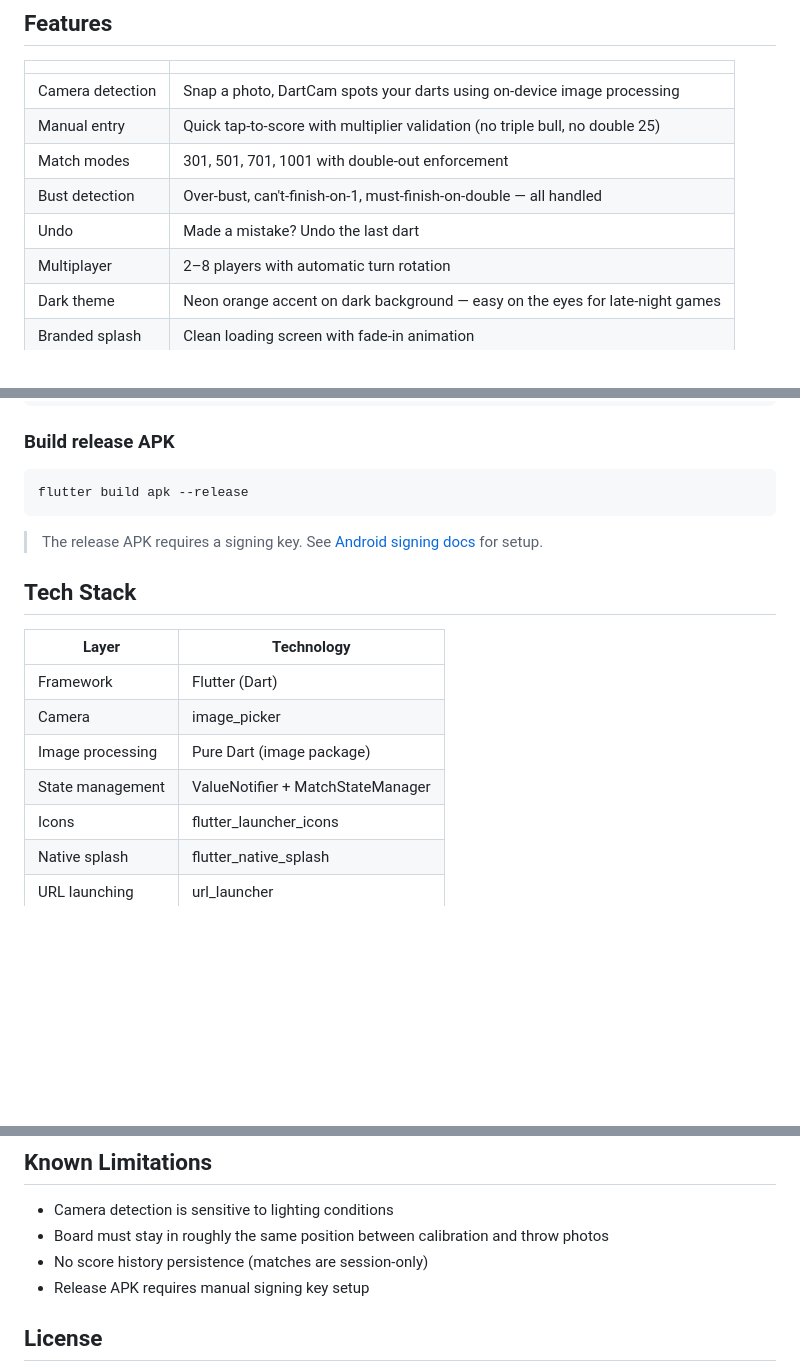
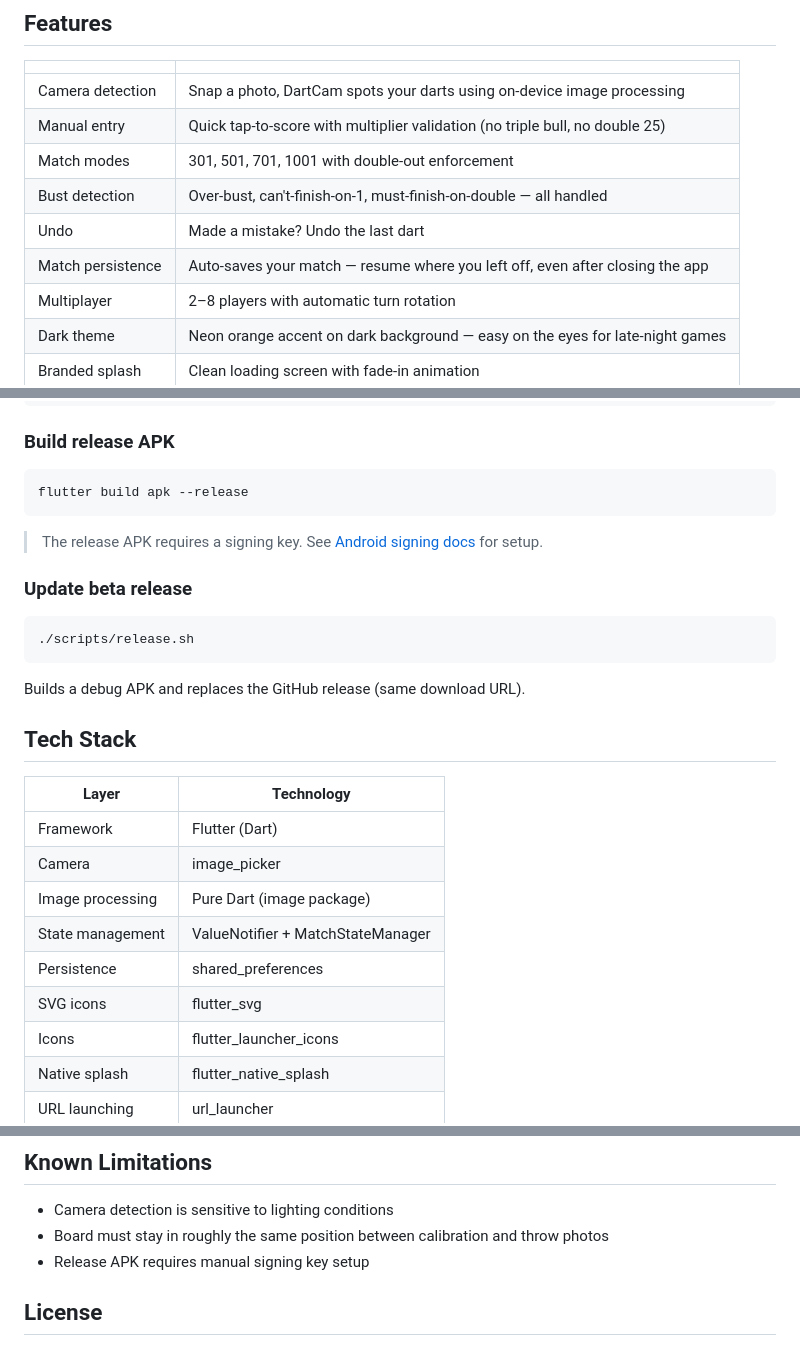
Before and after one commit to sayanmohsin/dartcam, a Markdown page: README.md, 3 parts joined by grey strips. Rendered like a GitHub page; blank space fills up the shorter version.

Commit message:
docs: update README with persistence feature, tech stack, and release script

````diff
--- a/README.md
+++ b/README.md
@@ -43,6 +43,7 @@ DartCam is a clean, no-fuss dart scoring app. No accounts, no cloud, no distract
 | Match modes | 301, 501, 701, 1001 with double-out enforcement |
 | Bust detection | Over-bust, can't-finish-on-1, must-finish-on-double — all handled |
 | Undo | Made a mistake? Undo the last dart |
+| Match persistence | Auto-saves your match — resume where you left off, even after closing the app |
 | Multiplayer | 2–8 players with automatic turn rotation |
 | Dark theme | Neon orange accent on dark background — easy on the eyes for late-night games |
 | Branded splash | Clean loading screen with fade-in animation |
@@ -100,6 +101,14 @@ flutter build apk --release
 
 > The release APK requires a signing key. See [Android signing docs](https://docs.flutter.dev/deployment/android#signing-the-app) for setup.
 
+### Update beta release
+
+```bash
+./scripts/release.sh
+```
+
+Builds a debug APK and replaces the GitHub release (same download URL).
+
 ## Tech Stack
 
 | Layer | Technology |
@@ -108,6 +117,8 @@ flutter build apk --release
 | Camera | image_picker |
 | Image processing | Pure Dart (image package) |
 | State management | ValueNotifier + MatchStateManager |
+| Persistence | shared_preferences |
+| SVG icons | flutter_svg |
 | Icons | flutter_launcher_icons |
 | Native splash | flutter_native_splash |
 | URL launching | url_launcher |
@@ -151,7 +162,6 @@ Manual entry works perfectly as a fallback.
 
 - Camera detection is sensitive to lighting conditions
 - Board must stay in roughly the same position between calibration and throw photos
-- No score history persistence (matches are session-only)
 - Release APK requires manual signing key setup
 
 ## License
````
